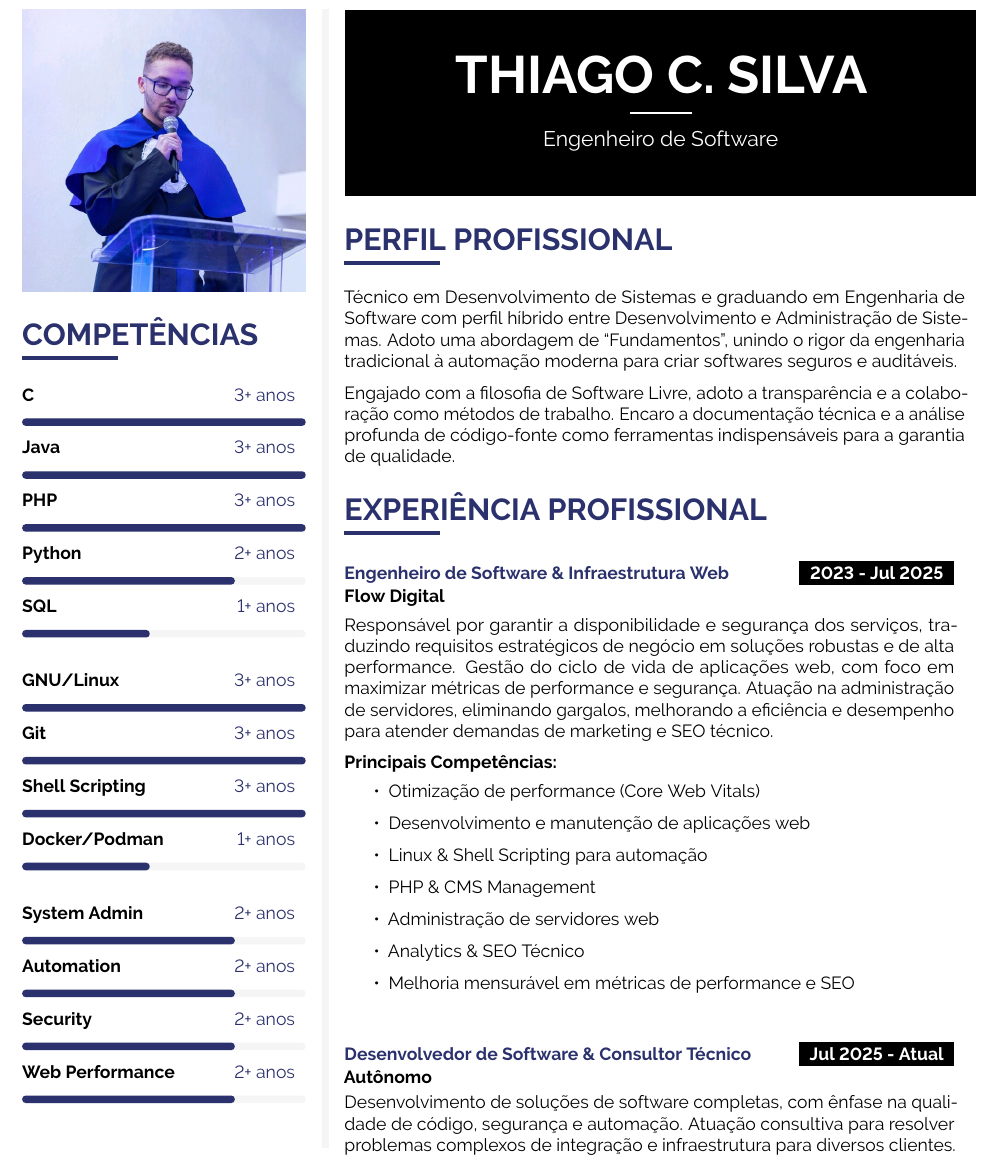
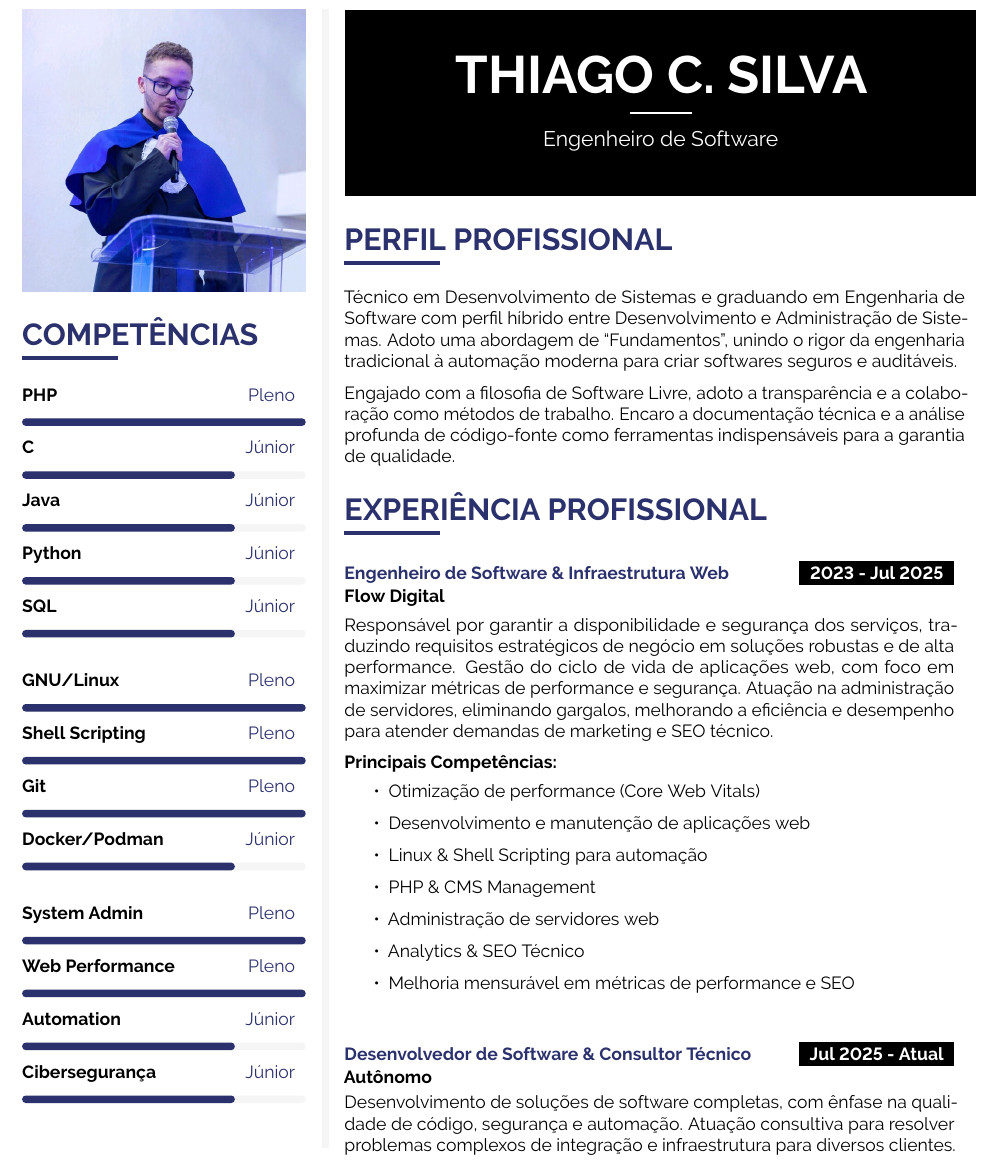
Before and after one commit to librefos/cv, a LaTeX CV (cv.tex): part of page 1 of 3, cut so that both start at the same text. Compiled offline with pdfLaTeX.

Commit message:
refator(cv): replace years of experience with seniority levels
Update the competency section to use Pleno and Júnior classifications instead.

```diff
--- a/cv.tex
+++ b/cv.tex
@@ -60,21 +60,21 @@
 
 \cvsection{Competências}
 
-\cvskill{C}               {3+ anos} {1.00}
-\cvskill{Java}            {3+ anos} {1.00}
-\cvskill{PHP}             {3+ anos} {1.00}
-\cvskill{Python}          {2+ anos} {0.75}
-\cvskill{SQL}             {1+ anos} {0.45} \\
+\cvskill{PHP}             {Pleno}  {1.00}
+\cvskill{C}               {Júnior} {0.75}
+\cvskill{Java}            {Júnior} {0.75}
+\cvskill{Python}          {Júnior} {0.75}
+\cvskill{SQL}             {Júnior} {0.75} \\
 
-\cvskill{GNU/Linux}       {3+ anos} {1.00}
-\cvskill{Git}             {3+ anos} {1.00}
-\cvskill{Shell Scripting} {3+ anos} {1.00}
-\cvskill{Docker/Podman}   {1+ anos} {0.45} \\
+\cvskill{GNU/Linux}       {Pleno}  {1.00}
+\cvskill{Shell Scripting} {Pleno}  {1.00}
+\cvskill{Git}             {Pleno}  {1.00}
+\cvskill{Docker/Podman}   {Júnior} {0.75} \\
 
-\cvskill{System Admin}    {2+ anos} {0.75}
-\cvskill{Automation}      {2+ anos} {0.75}
-\cvskill{Security}        {2+ anos} {0.75}
-\cvskill{Web Performance} {2+ anos} {0.75}
+\cvskill{System Admin}    {Pleno}  {1.00}
+\cvskill{Web Performance} {Pleno}  {1.00}
+\cvskill{Automation}      {Júnior} {0.75}
+\cvskill{Cibersegurança}  {Júnior} {0.75}
 
 \cvsection{Formação}
 
```
